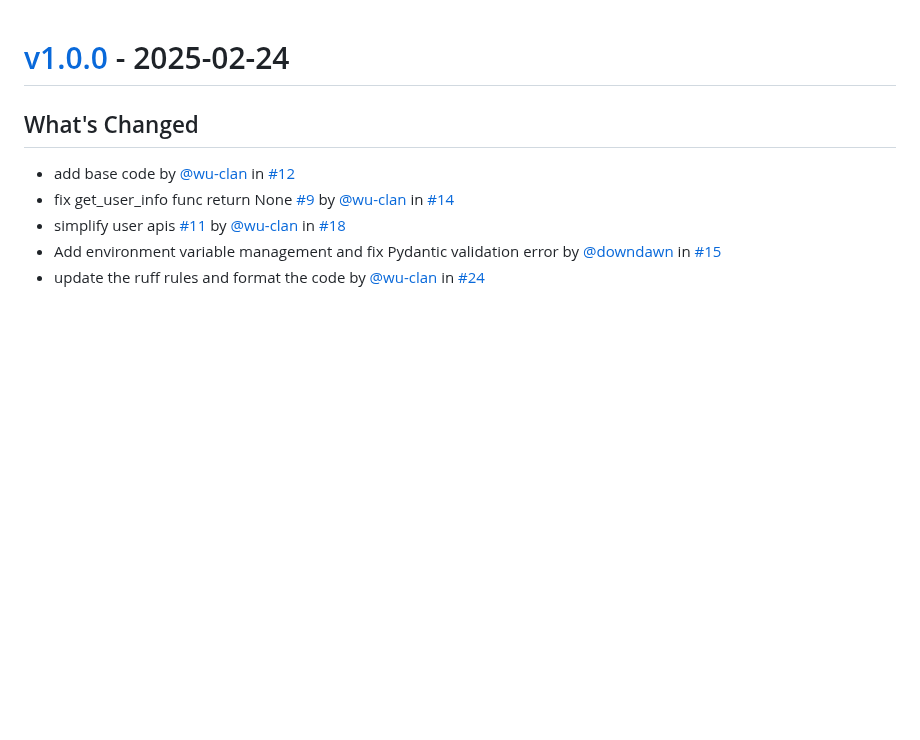
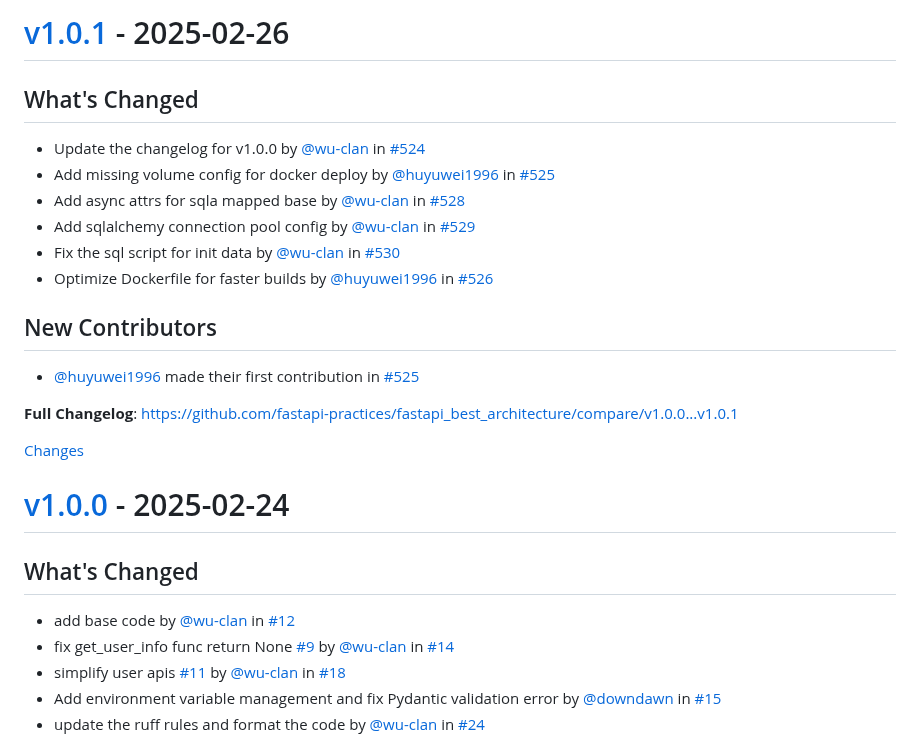
Before and after one commit to balinteszter-dev/fastapi-best-architecture, a Markdown page: CHANGELOG.md, the part around one of its changes. Rendered like a GitHub page; blank space fills up the shorter version.

Commit message:
Update the changelog for v1.0.1 (#532)

```diff
--- a/CHANGELOG.md
+++ b/CHANGELOG.md
@@ -1,3 +1,22 @@
+<a id="v1.0.1"></a>
+# [v1.0.1](https://github.com/fastapi-practices/fastapi_best_architecture/releases/tag/v1.0.1) - 2025-02-26
+
+## What's Changed
+* Update the changelog for v1.0.0 by [@wu-clan](https://github.com/wu-clan) in [#524](https://github.com/fastapi-practices/fastapi_best_architecture/pull/524)
+* Add missing volume config for docker deploy by [@huyuwei1996](https://github.com/huyuwei1996) in [#525](https://github.com/fastapi-practices/fastapi_best_architecture/pull/525)
+* Add async attrs for sqla mapped base by [@wu-clan](https://github.com/wu-clan) in [#528](https://github.com/fastapi-practices/fastapi_best_architecture/pull/528)
+* Add sqlalchemy connection pool config by [@wu-clan](https://github.com/wu-clan) in [#529](https://github.com/fastapi-practices/fastapi_best_architecture/pull/529)
+* Fix the sql script for init data by [@wu-clan](https://github.com/wu-clan) in [#530](https://github.com/fastapi-practices/fastapi_best_architecture/pull/530)
+* Optimize Dockerfile for faster builds by [@huyuwei1996](https://github.com/huyuwei1996) in [#526](https://github.com/fastapi-practices/fastapi_best_architecture/pull/526)
+
+## New Contributors
+* [@huyuwei1996](https://github.com/huyuwei1996) made their first contribution in [#525](https://github.com/fastapi-practices/fastapi_best_architecture/pull/525)
+
+**Full Changelog**: https://github.com/fastapi-practices/fastapi_best_architecture/compare/v1.0.0...v1.0.1
+
+[Changes][v1.0.1]
+
+
 <a id="v1.0.0"></a>
 # [v1.0.0](https://github.com/fastapi-practices/fastapi_best_architecture/releases/tag/v1.0.0) - 2025-02-24
 
```
Also changed, not shown: other parts of CHANGELOG.md (+1 -0 lines).
